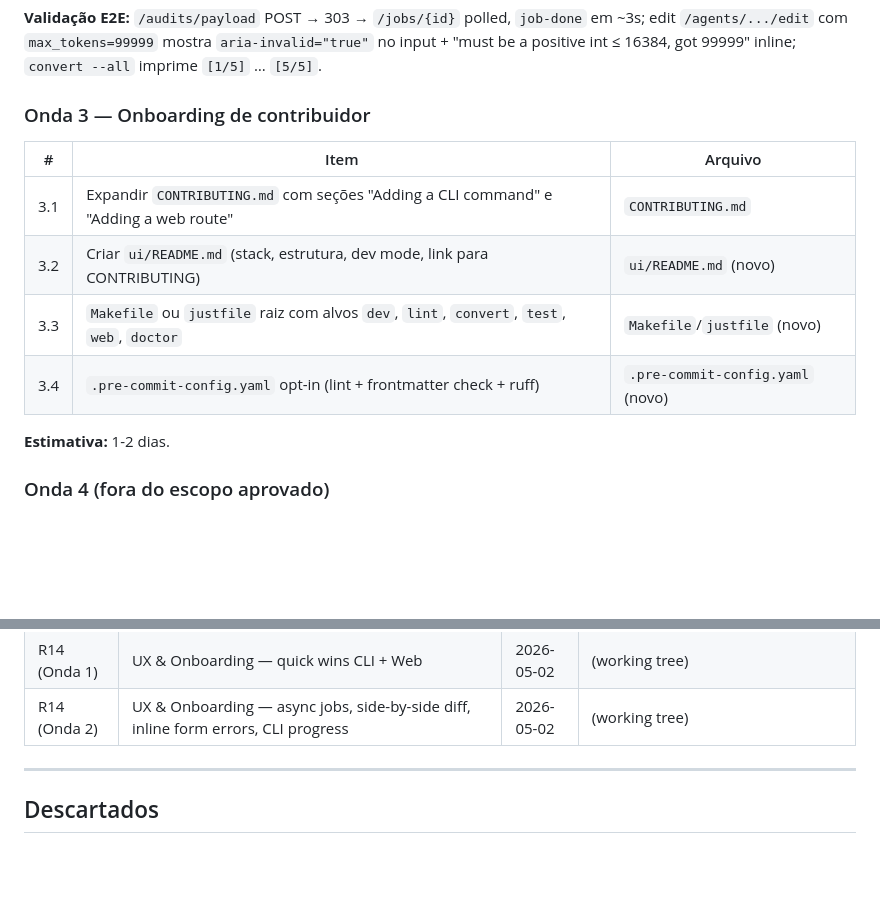
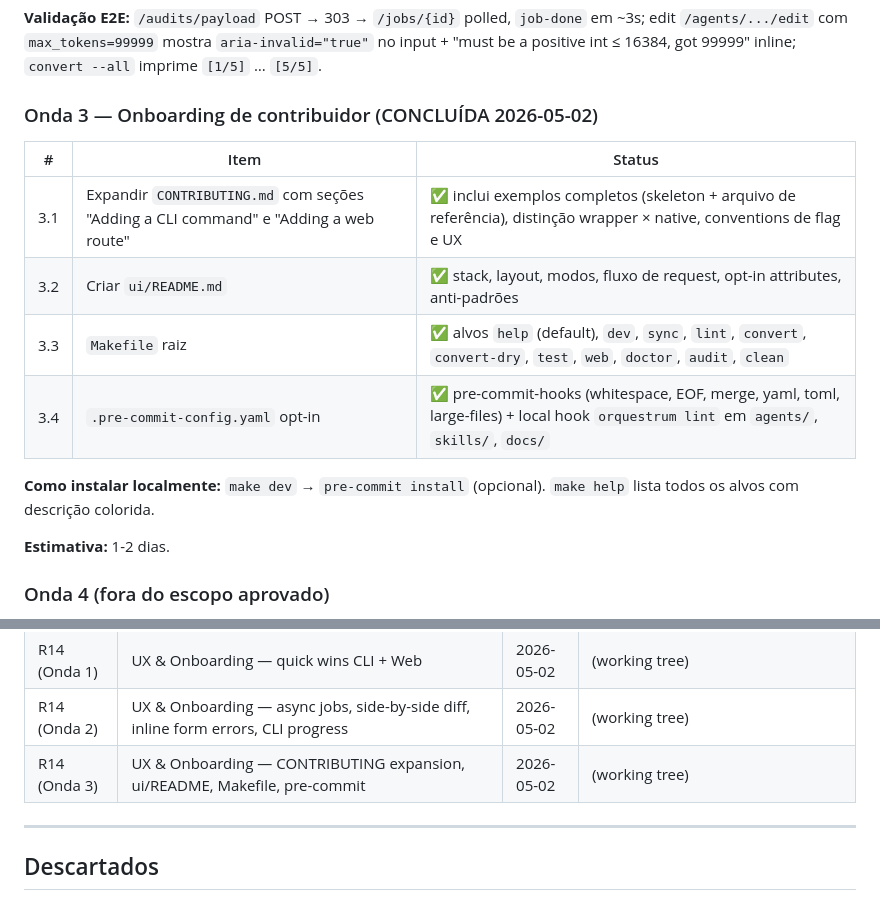
Before and after one commit to johnt1000/orquestrum, a Markdown page: docs/governance/ROADMAP.md, 2 parts joined by grey strips. Drawn GitHub-style; blank space fills up the shorter version.

Commit message:
docs(roadmap): R14 Onda 3 → Concluído
Mark Onda 3 items 3.1 (CONTRIBUTING expansion), 3.2 (ui/README),
3.3 (Makefile), 3.4 (pre-commit) as delivered. Onda 4 (tests + CI)
remains explicitly out of scope.

R14 — UX & Onboarding is now complete: Ondas 1, 2, 3 all shipped.

Co-Authored-By: Claude Opus 4.7 <noreply@anthropic.com>

```diff
--- a/docs/governance/ROADMAP.md
+++ b/docs/governance/ROADMAP.md
@@ -514,14 +514,16 @@ Onboarding:
 
 **Validação E2E:** `/audits/payload` POST → 303 → `/jobs/{id}` polled, `job-done` em ~3s; edit `/agents/.../edit` com `max_tokens=99999` mostra `aria-invalid="true"` no input + "must be a positive int ≤ 16384, got 99999" inline; `convert --all` imprime `[1/5]` … `[5/5]`.
 
-### Onda 3 — Onboarding de contribuidor
+### Onda 3 — Onboarding de contribuidor (CONCLUÍDA 2026-05-02)
 
-| # | Item | Arquivo |
-|---|------|---------|
-| 3.1 | Expandir `CONTRIBUTING.md` com seções "Adding a CLI command" e "Adding a web route" | `CONTRIBUTING.md` |
-| 3.2 | Criar `ui/README.md` (stack, estrutura, dev mode, link para CONTRIBUTING) | `ui/README.md` (novo) |
-| 3.3 | `Makefile` ou `justfile` raiz com alvos `dev`, `lint`, `convert`, `test`, `web`, `doctor` | `Makefile`/`justfile` (novo) |
-| 3.4 | `.pre-commit-config.yaml` opt-in (lint + frontmatter check + ruff) | `.pre-commit-config.yaml` (novo) |
+| # | Item | Status |
+|---|------|--------|
+| 3.1 | Expandir `CONTRIBUTING.md` com seções "Adding a CLI command" e "Adding a web route" | ✅ inclui exemplos completos (skeleton + arquivo de referência), distinção wrapper × native, conventions de flag e UX |
+| 3.2 | Criar `ui/README.md` | ✅ stack, layout, modos, fluxo de request, opt-in attributes, anti-padrões |
+| 3.3 | `Makefile` raiz | ✅ alvos `help` (default), `dev`, `sync`, `lint`, `convert`, `convert-dry`, `test`, `web`, `doctor`, `audit`, `clean` |
+| 3.4 | `.pre-commit-config.yaml` opt-in | ✅ pre-commit-hooks (whitespace, EOF, merge, yaml, toml, large-files) + local hook `orquestrum lint` em `agents/`, `skills/`, `docs/` |
+
+**Como instalar localmente:** `make dev` → `pre-commit install` (opcional). `make help` lista todos os alvos com descrição colorida.
 
 **Estimativa:** 1-2 dias.
 
@@ -579,6 +581,7 @@ Onda 3:
 | (doc) | docs/governance/REAL_USAGE_PLAN.md | 2026-05-02 | (working tree) |
 | R14 (Onda 1) | UX & Onboarding — quick wins CLI + Web | 2026-05-02 | (working tree) |
 | R14 (Onda 2) | UX & Onboarding — async jobs, side-by-side diff, inline form errors, CLI progress | 2026-05-02 | (working tree) |
+| R14 (Onda 3) | UX & Onboarding — CONTRIBUTING expansion, ui/README, Makefile, pre-commit | 2026-05-02 | (working tree) |
 
 ---
 
```
